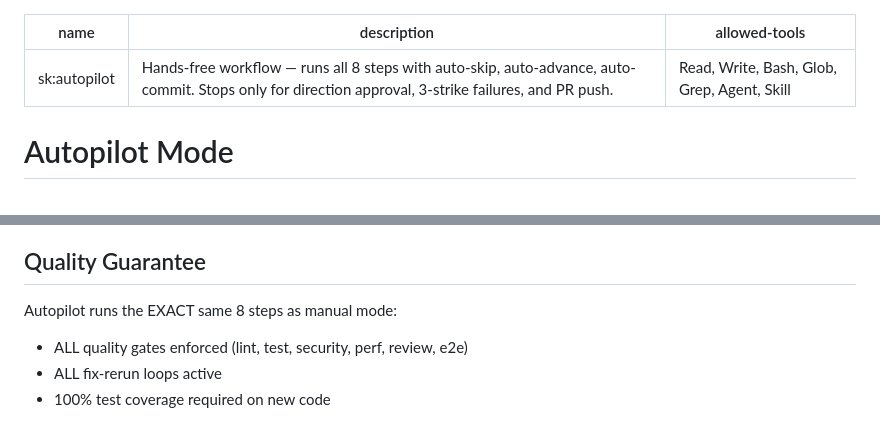
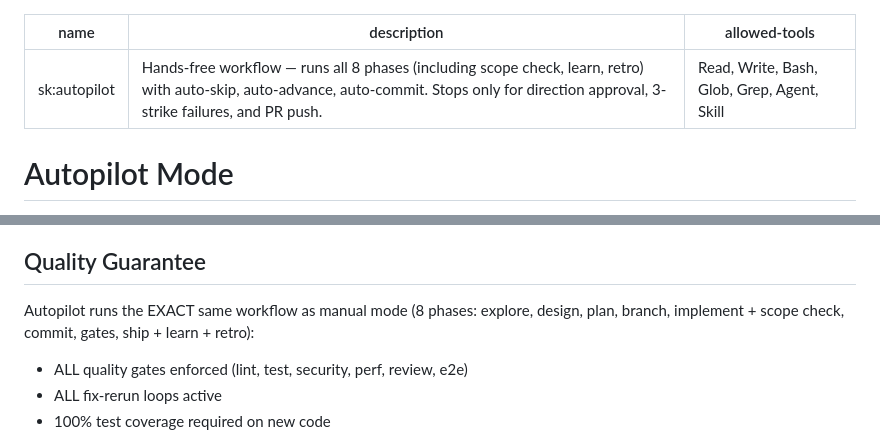
Before and after one commit to kennethsolomon/shipkit, a Markdown page: skills/sk:autopilot/SKILL.md, 2 parts joined by grey strips. Drawn GitHub-style.

Commit message:
docs(autopilot): fix stale "8 steps" references in description and quality guarantee
Co-Authored-By: Claude Sonnet 4.6 <noreply@anthropic.com>

```diff
--- a/skills/sk:autopilot/SKILL.md
+++ b/skills/sk:autopilot/SKILL.md
@@ -1,6 +1,6 @@
 ---
 name: sk:autopilot
-description: Hands-free workflow — runs all 8 steps with auto-skip, auto-advance, auto-commit. Stops only for direction approval, 3-strike failures, and PR push.
+description: Hands-free workflow — runs all 8 phases (including scope check, learn, retro) with auto-skip, auto-advance, auto-commit. Stops only for direction approval, 3-strike failures, and PR push.
 allowed-tools: Read, Write, Bash, Glob, Grep, Agent, Skill
 ---
 
@@ -22,7 +22,7 @@ Hands-free workflow that executes all 8 steps of the ShipIt workflow with minima
 
 ## Quality Guarantee
 
-Autopilot runs the EXACT same 8 steps as manual mode:
+Autopilot runs the EXACT same workflow as manual mode (8 phases: explore, design, plan, branch, implement + scope check, commit, gates, ship + learn + retro):
 - ALL quality gates enforced (lint, test, security, perf, review, e2e)
 - ALL fix-rerun loops active
 - 100% test coverage required on new code
```
